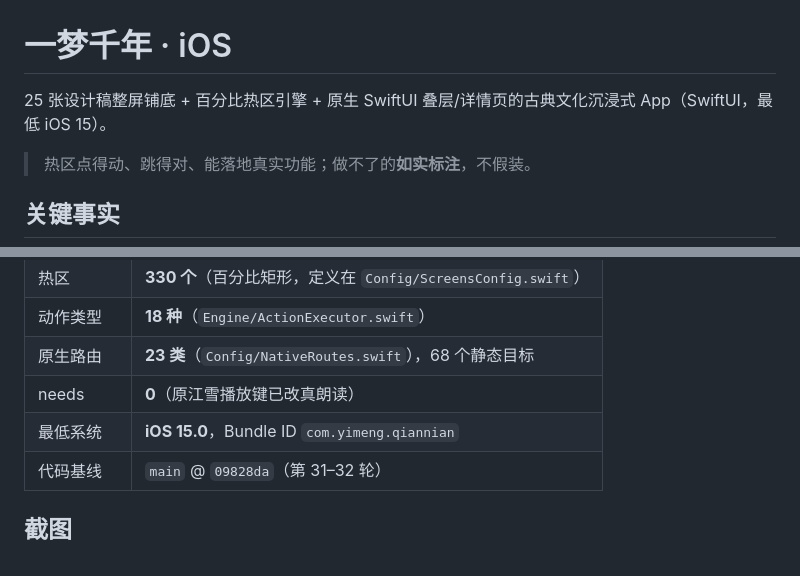
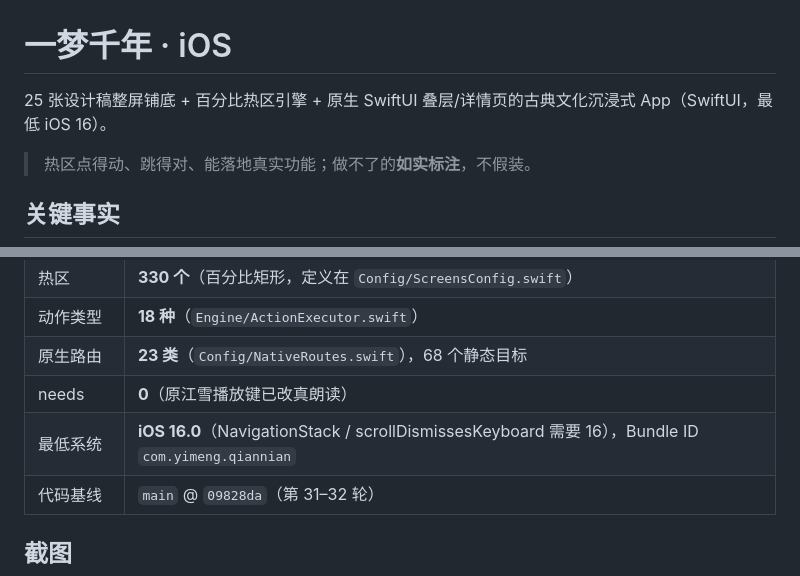
Before and after one commit to w-j-y-wjy/yimengqian-ios, a Markdown page: README.md, 2 parts joined by grey strips. Rendered like a GitHub page.

Commit message:
文档同步：最低系统 iOS 15 → 16（NavigationStack 需要），README 两处口径更新

```diff
--- a/README.md
+++ b/README.md
@@ -1,6 +1,6 @@
 # 一梦千年 · iOS
 
-25 张设计稿整屏铺底 + 百分比热区引擎 + 原生 SwiftUI 叠层/详情页的古典文化沉浸式 App（SwiftUI，最低 iOS 15）。
+25 张设计稿整屏铺底 + 百分比热区引擎 + 原生 SwiftUI 叠层/详情页的古典文化沉浸式 App（SwiftUI，最低 iOS 16）。
 
 > 热区点得动、跳得对、能落地真实功能；做不了的**如实标注**，不假装。
 
@@ -13,7 +13,7 @@
 | 动作类型 | **18 种**（`Engine/ActionExecutor.swift`） |
 | 原生路由 | **23 类**（`Config/NativeRoutes.swift`），68 个静态目标 |
 | needs | **0**（原江雪播放键已改真朗读） |
-| 最低系统 | **iOS 15.0**，Bundle ID `com.yimeng.qiannian` |
+| 最低系统 | **iOS 16.0**（NavigationStack / scrollDismissesKeyboard 需要 16），Bundle ID `com.yimeng.qiannian` |
 | 代码基线 | `main` @ `09828da`（第 31–32 轮） |
 
 ## 截图
```
